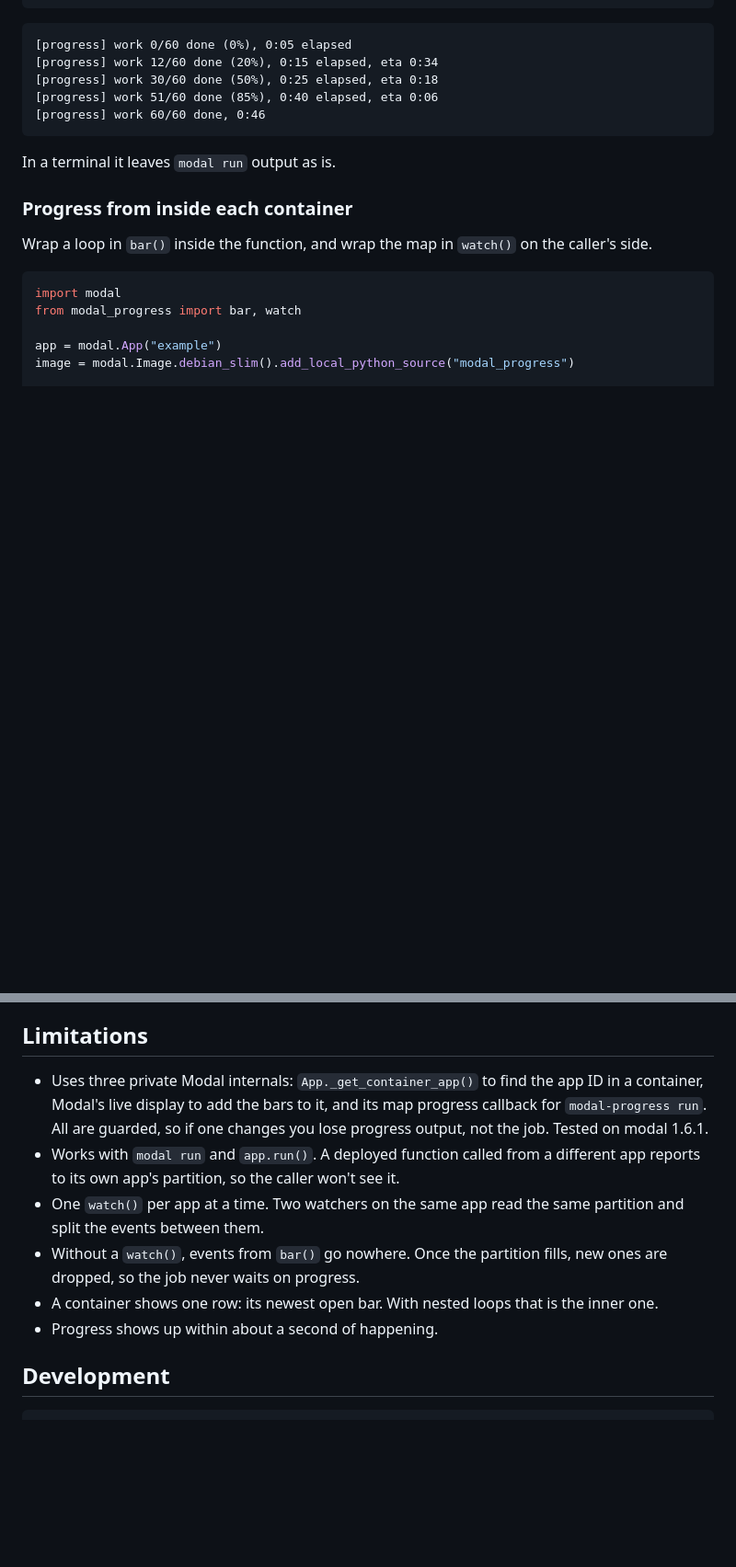
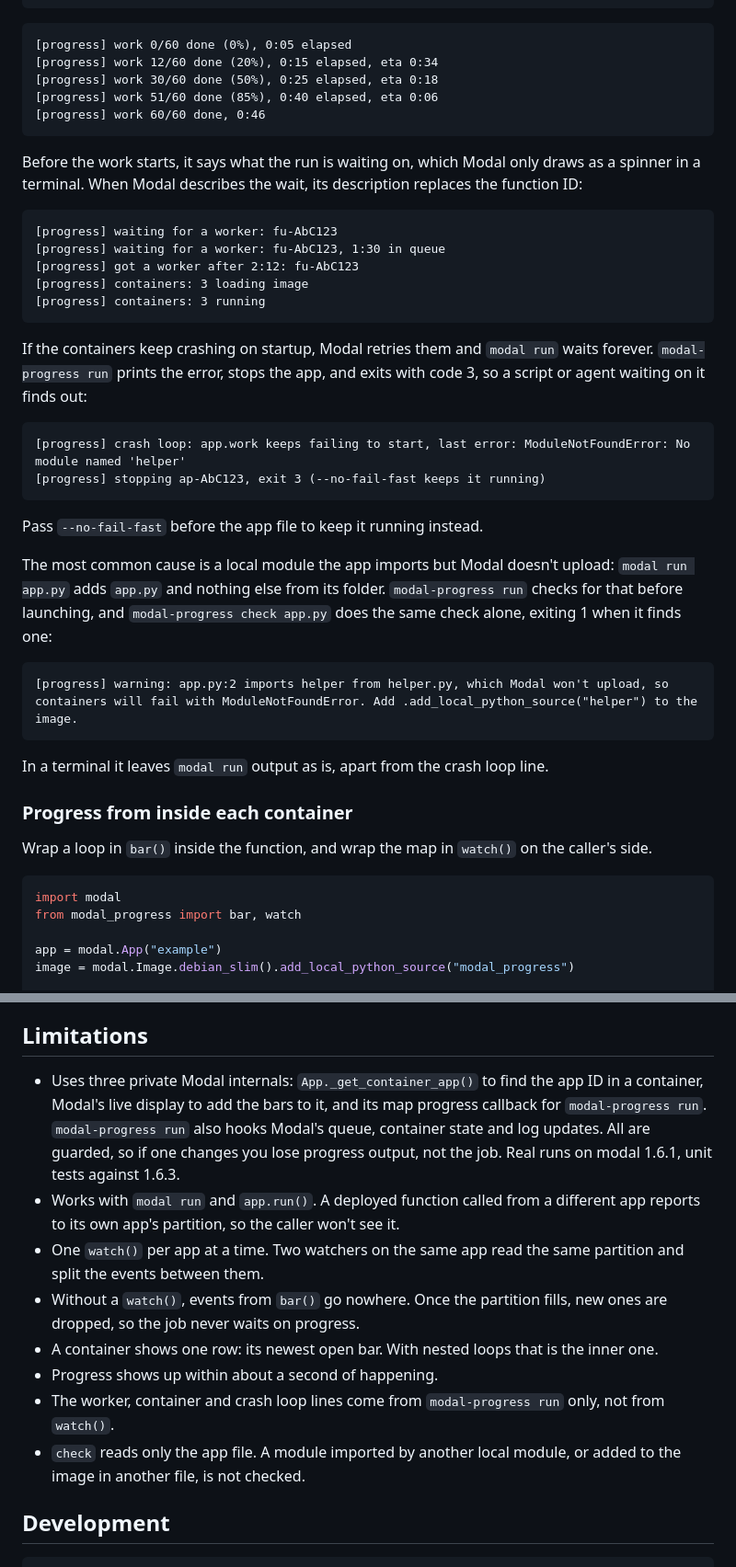
Before and after one commit to EnesYilmazcode/modal-progress, a Markdown page: README.md, 2 parts joined by grey strips. Shown at 92% size. Drawn GitHub-style; blank space fills up the shorter version.

Commit message:
README: worker and crash loop lines, check, what no change means

````diff
--- a/README.md
+++ b/README.md
@@ -35,7 +35,32 @@ modal-progress run app.py > log.txt
 [progress] work 60/60 done, 0:46
 ```
 
-In a terminal it leaves `modal run` output as is.
+Before the work starts, it says what the run is waiting on, which Modal only draws as a spinner in a terminal. When Modal describes the wait, its description replaces the function ID:
+
+```
+[progress] waiting for a worker: fu-AbC123
+[progress] waiting for a worker: fu-AbC123, 1:30 in queue
+[progress] got a worker after 2:12: fu-AbC123
+[progress] containers: 3 loading image
+[progress] containers: 3 running
+```
+
+If the containers keep crashing on startup, Modal retries them and `modal run` waits forever. `modal-progress run` prints the error, stops the app, and exits with code 3, so a script or agent waiting on it finds out:
+
+```
+[progress] crash loop: app.work keeps failing to start, last error: ModuleNotFoundError: No module named 'helper'
+[progress] stopping ap-AbC123, exit 3 (--no-fail-fast keeps it running)
+```
+
+Pass `--no-fail-fast` before the app file to keep it running instead.
+
+The most common cause is a local module the app imports but Modal doesn't upload: `modal run app.py` adds `app.py` and nothing else from its folder. `modal-progress run` checks for that before launching, and `modal-progress check app.py` does the same check alone, exiting 1 when it finds one:
+
+```
+[progress] warning: app.py:2 imports helper from helper.py, which Modal won't upload, so containers will fail with ModuleNotFoundError. Add .add_local_python_source("helper") to the image.
+```
+
+In a terminal it leaves `modal run` output as is, apart from the crash loop line.
 
 ### Progress from inside each container
 
@@ -109,12 +134,14 @@ Each container sends its latest progress to a [Modal Queue](https://modal.com/do
 
 ## Limitations
 
-- Uses three private Modal internals: `App._get_container_app()` to find the app ID in a container, Modal's live display to add the bars to it, and its map progress callback for `modal-progress run`. All are guarded, so if one changes you lose progress output, not the job. Tested on modal 1.6.1.
+- Uses three private Modal internals: `App._get_container_app()` to find the app ID in a container, Modal's live display to add the bars to it, and its map progress callback for `modal-progress run`. `modal-progress run` also hooks Modal's queue, container state and log updates. All are guarded, so if one changes you lose progress output, not the job. Real runs on modal 1.6.1, unit tests against 1.6.3.
 - Works with `modal run` and `app.run()`. A deployed function called from a different app reports to its own app's partition, so the caller won't see it.
 - One `watch()` per app at a time. Two watchers on the same app read the same partition and split the events between them.
 - Without a `watch()`, events from `bar()` go nowhere. Once the partition fills, new ones are dropped, so the job never waits on progress.
 - A container shows one row: its newest open bar. With nested loops that is the inner one.
 - Progress shows up within about a second of happening.
+- The worker, container and crash loop lines come from `modal-progress run` only, not from `watch()`.
+- `check` reads only the app file. A module imported by another local module, or added to the image in another file, is not checked.
 
 ## Development
 
````
Also changed, not shown: other parts of README.md (+1 -1 lines).
